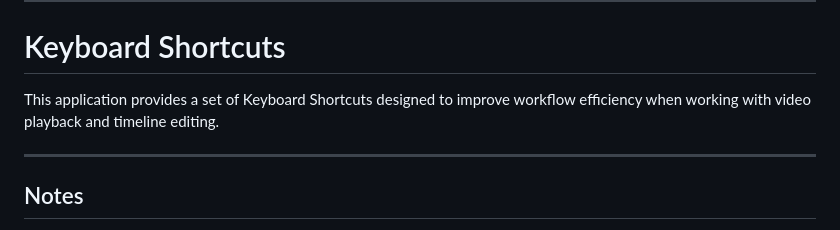
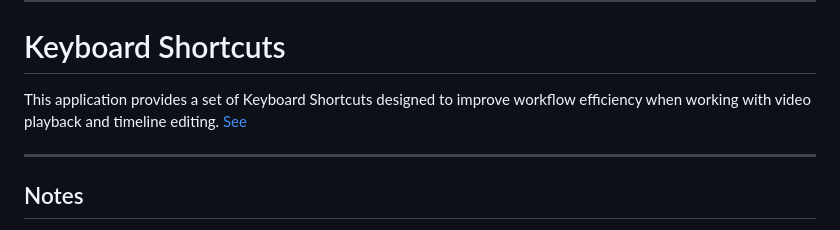
Before and after one commit to EGLBLUE/timeline, a Markdown page: README.md, the part around the change. Rendered like a GitHub page.

Commit message:
docs(readme): add help page anchor link

```diff
--- a/README.md
+++ b/README.md
@@ -108,7 +108,7 @@ Markers represent **structured editing data**, not just visual points.
 
 # Keyboard Shortcuts
 
-This application provides a set of Keyboard Shortcuts designed to improve workflow efficiency when working with video playback and timeline editing.
+This application provides a set of Keyboard Shortcuts designed to improve workflow efficiency when working with video playback and timeline editing. [See](./help#shortcuts)
 
 ---
 
```
